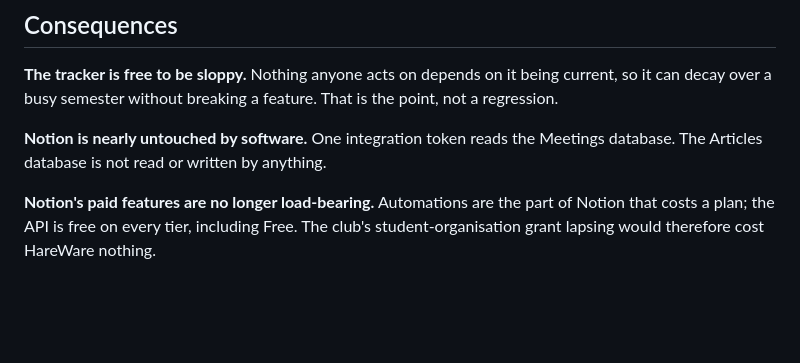
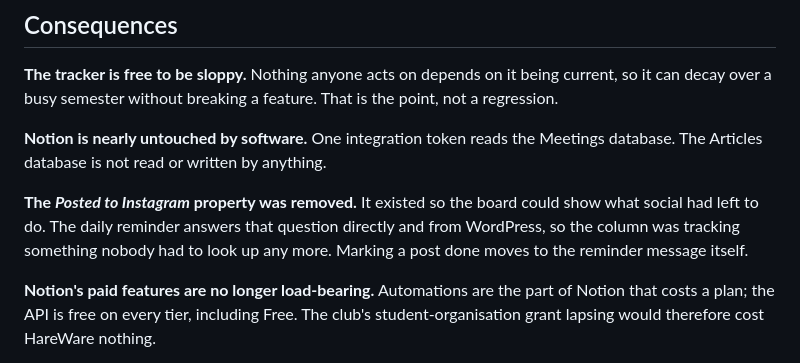
Before and after one commit to zsrobinson/hareware, a Markdown page: docs/adr/0006-hareware-is-a-reminder-bot.md, the part around the change. Drawn GitHub-style; blank space fills up the shorter version.

```diff
--- a/docs/adr/0006-hareware-is-a-reminder-bot.md
+++ b/docs/adr/0006-hareware-is-a-reminder-bot.md
@@ -102,6 +102,11 @@ is the point, not a regression.
 **Notion is nearly untouched by software.** One integration token reads the
 Meetings database. The Articles database is not read or written by anything.
 
+**The _Posted to Instagram_ property was removed.** It existed so the board could
+show what social had left to do. The daily reminder answers that question
+directly and from WordPress, so the column was tracking something nobody had to
+look up any more. Marking a post done moves to the reminder message itself.
+
 **Notion's paid features are no longer load-bearing.** Automations are the part
 of Notion that costs a plan; the API is free on every tier, including Free. The
 club's student-organisation grant lapsing would therefore cost HareWare nothing.
```
Also changed, not shown: CONTEXT.md (+4 -2 lines).
